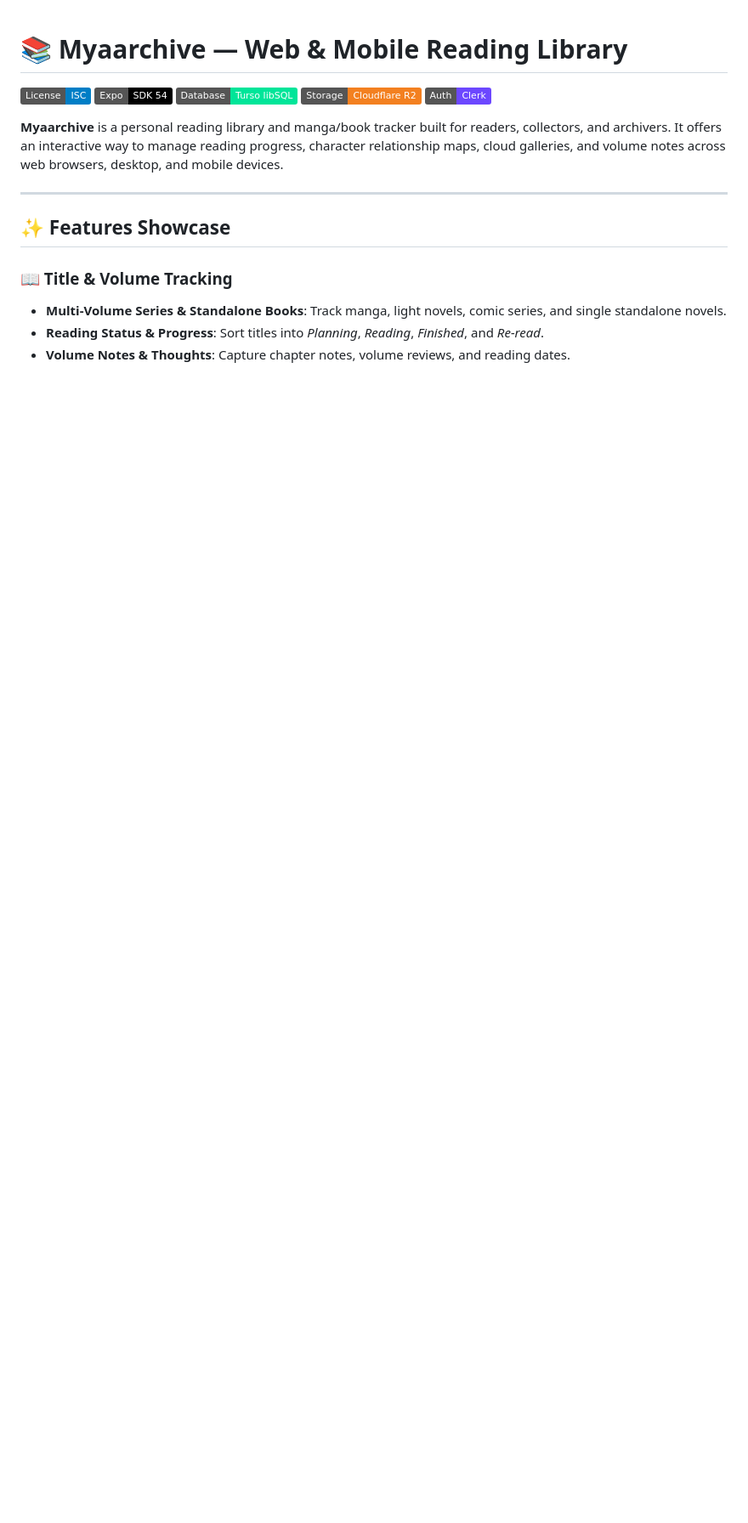
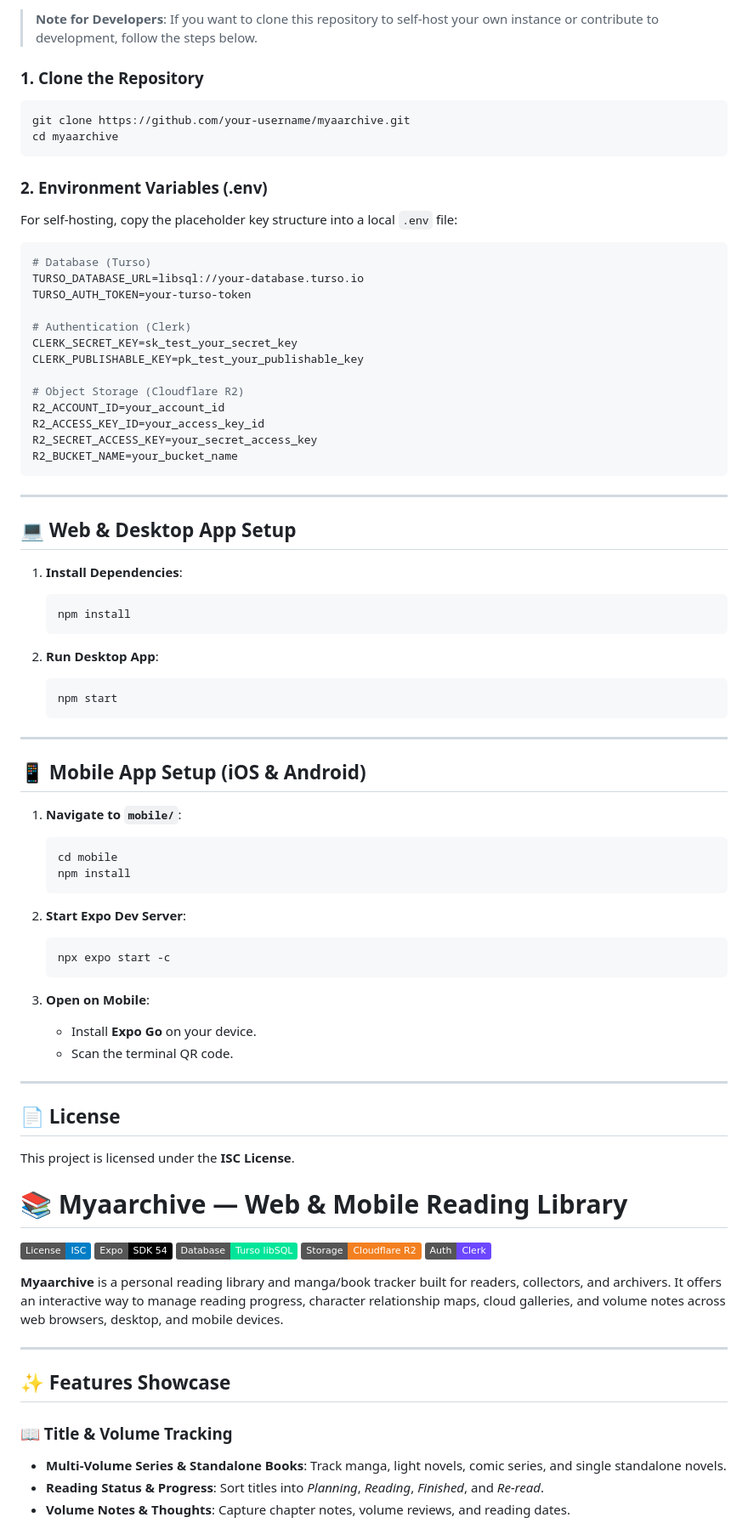
Before and after one commit to zy-anne/Myaarchive, a Markdown page: README.md, the part around one of its changes. Shown at 85% size. Rendered like a GitHub page; badges without logos; blank space fills up the shorter version.

Commit message:
Revised README
Added sections for web app access, developer setup, and mobile app instructions.

````diff
--- a/README.md
+++ b/README.md
@@ -1,3 +60,70 @@
+> **Note for Developers**: If you want to clone this repository to self-host your own instance or contribute to development, follow the steps below.
+
+### 1. Clone the Repository
+
+```bash
+git clone https://github.com/your-username/myaarchive.git
+cd myaarchive
+```
+
+### 2. Environment Variables (.env)
+
+For self-hosting, copy the placeholder key structure into a local `.env` file:
+
+```env
+# Database (Turso)
+TURSO_DATABASE_URL=libsql://your-database.turso.io
+TURSO_AUTH_TOKEN=your-turso-token
+
+# Authentication (Clerk)
+CLERK_SECRET_KEY=sk_test_your_secret_key
+CLERK_PUBLISHABLE_KEY=pk_test_your_publishable_key
+
+# Object Storage (Cloudflare R2)
+R2_ACCOUNT_ID=your_account_id
+R2_ACCESS_KEY_ID=your_access_key_id
+R2_SECRET_ACCESS_KEY=your_secret_access_key
+R2_BUCKET_NAME=your_bucket_name
+```
+
+---
+
+## 💻 Web & Desktop App Setup
+
+1. **Install Dependencies**:
+   ```bash
+   npm install
+   ```
+
+2. **Run Desktop App**:
+   ```bash
+   npm start
+   ```
+
+---
+
+## 📱 Mobile App Setup (iOS & Android)
+
+1. **Navigate to `mobile/`**:
+   ```bash
+   cd mobile
+   npm install
+   ```
+
+2. **Start Expo Dev Server**:
+   ```bash
+   npx expo start -c
+   ```
+
+3. **Open on Mobile**:
+   - Install **Expo Go** on your device.
+   - Scan the terminal QR code.
+
+---
+
+## 📄 License
+
+This project is licensed under the **ISC License**.
 # 📚 Myaarchive — Web & Mobile Reading Library
 
 [![License: ISC](https://img.shields.io/badge/License-ISC-blue.svg)](https://opensource.org/licenses/ISC)
````
Also changed, not shown: other parts of README.md (+59 -0 lines).
